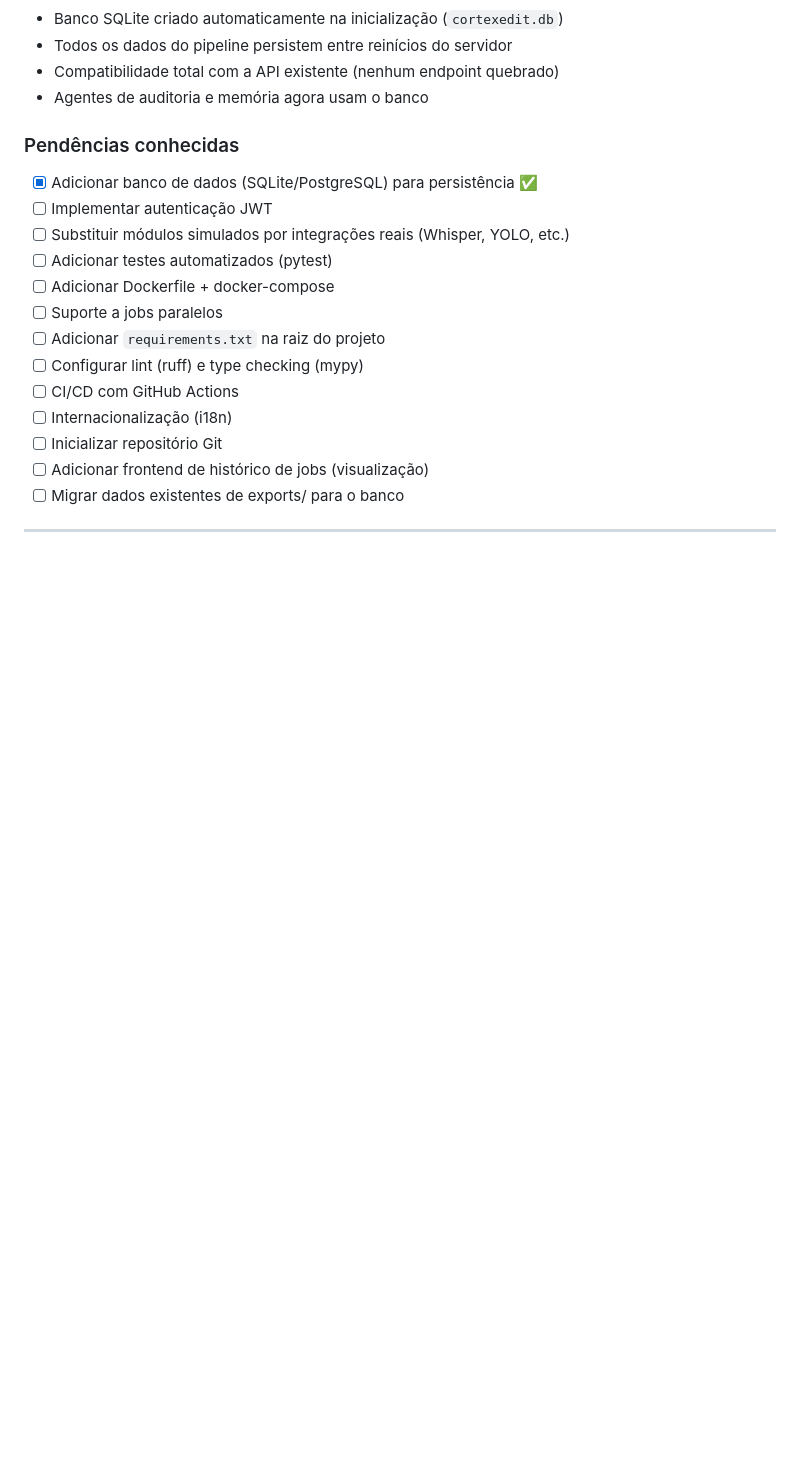
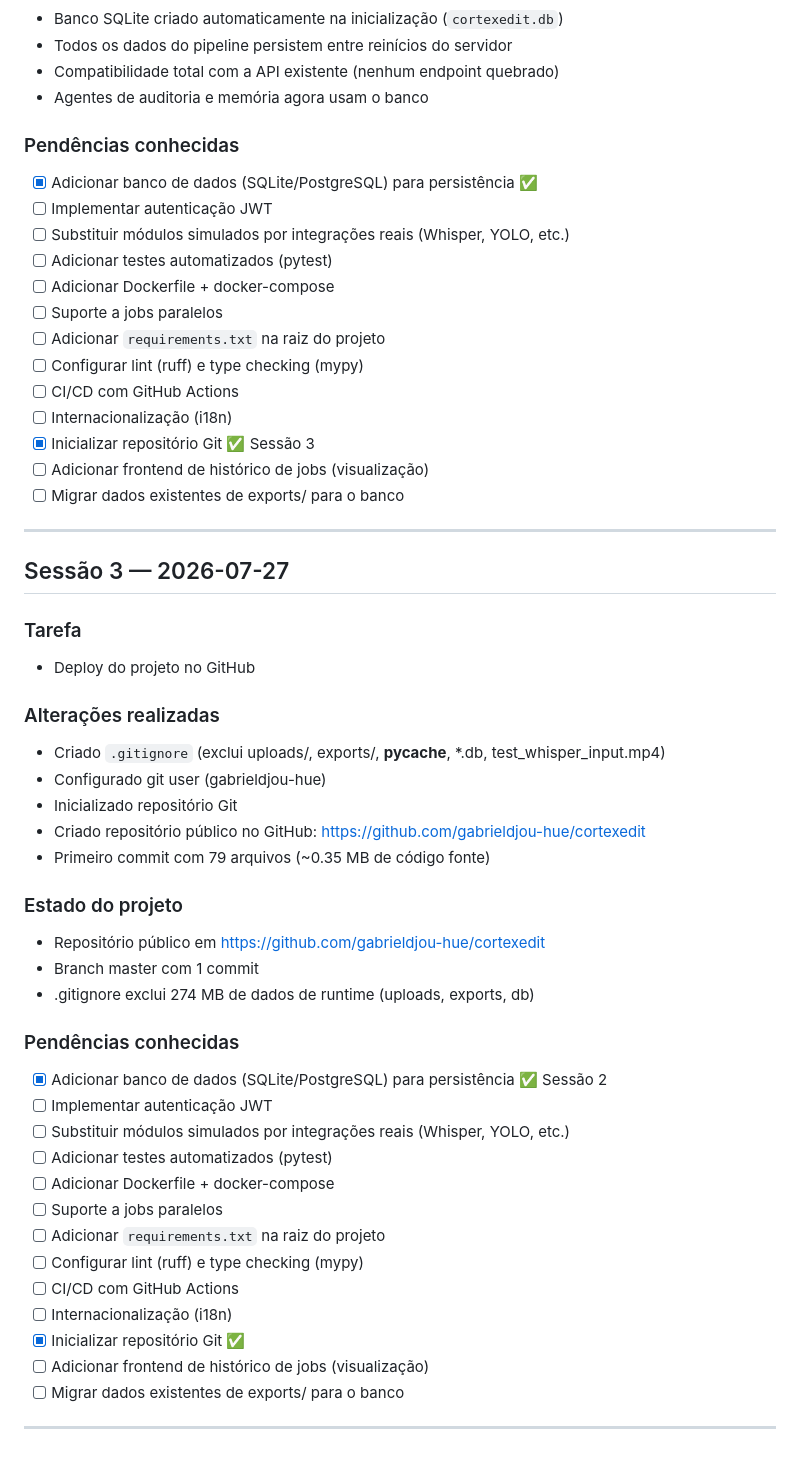
Before and after one commit to gabrieldjou-hue/cortexedit, a Markdown page: HISTORY.md, the part around the change. Drawn GitHub-style; blank space fills up the shorter version.

Commit message:
docs: atualiza HISTORY.md e AGENTS.md — Sessao 3 (deploy GitHub)

```diff
--- a/HISTORY.md
+++ b/HISTORY.md
@@ -150,8 +150,42 @@ user_preferences  → preferências de perfil (Memory Agent)
 - [ ] Configurar lint (ruff) e type checking (mypy)
 - [ ] CI/CD com GitHub Actions
 - [ ] Internacionalização (i18n)
-- [ ] Inicializar repositório Git
+- [x] Inicializar repositório Git ✅ Sessão 3
 - [ ] Adicionar frontend de histórico de jobs (visualização)
 - [ ] Migrar dados existentes de exports/ para o banco
 
 ---
+
+## Sessão 3 — 2026-07-27
+
+### Tarefa
+- Deploy do projeto no GitHub
+
+### Alterações realizadas
+- Criado `.gitignore` (exclui uploads/, exports/, __pycache__, *.db, test_whisper_input.mp4)
+- Configurado git user (gabrieldjou-hue)
+- Inicializado repositório Git
+- Criado repositório público no GitHub: https://github.com/gabrieldjou-hue/cortexedit
+- Primeiro commit com 79 arquivos (~0.35 MB de código fonte)
+
+### Estado do projeto
+- Repositório público em https://github.com/gabrieldjou-hue/cortexedit
+- Branch master com 1 commit
+- .gitignore exclui 274 MB de dados de runtime (uploads, exports, db)
+
+### Pendências conhecidas
+- [x] Adicionar banco de dados (SQLite/PostgreSQL) para persistência ✅ Sessão 2
+- [ ] Implementar autenticação JWT
+- [ ] Substituir módulos simulados por integrações reais (Whisper, YOLO, etc.)
+- [ ] Adicionar testes automatizados (pytest)
+- [ ] Adicionar Dockerfile + docker-compose
+- [ ] Suporte a jobs paralelos
+- [ ] Adicionar `requirements.txt` na raiz do projeto
+- [ ] Configurar lint (ruff) e type checking (mypy)
+- [ ] CI/CD com GitHub Actions
+- [ ] Internacionalização (i18n)
+- [x] Inicializar repositório Git ✅
+- [ ] Adicionar frontend de histórico de jobs (visualização)
+- [ ] Migrar dados existentes de exports/ para o banco
+
+---
```
Also changed, not shown: AGENTS.md (+1 -0 lines).
